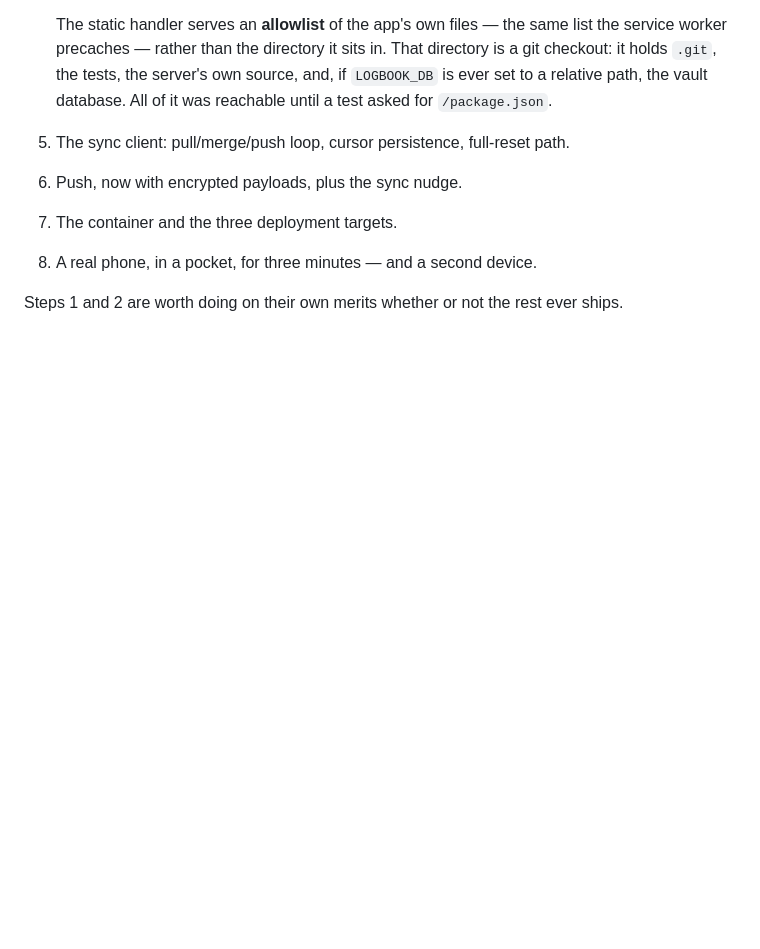
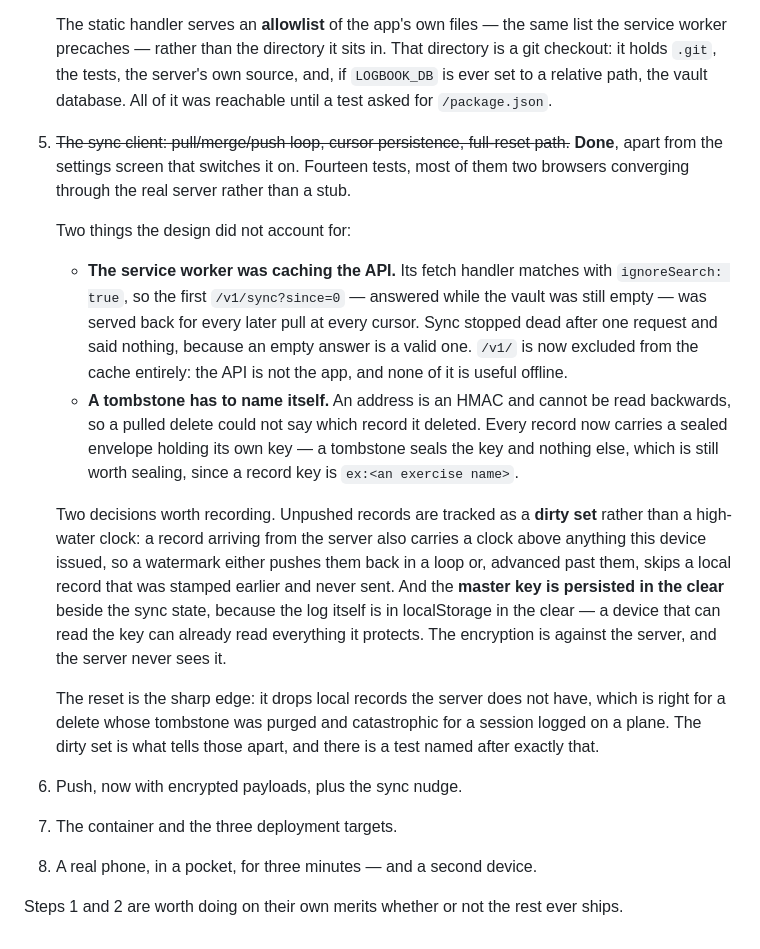
Before and after one commit to hype-armor/WorkoutLogBook, a Markdown page: docs/server.md, the part around the change. Drawn GitHub-style; blank space fills up the shorter version.

```diff
--- a/docs/server.md
+++ b/docs/server.md
@@ -547,7 +547,38 @@ which is what the leakage list above is for.
    That directory is a git checkout: it holds `.git`, the tests, the server's
    own source, and, if `LOGBOOK_DB` is ever set to a relative path, the vault
    database. All of it was reachable until a test asked for `/package.json`.
-5. The sync client: pull/merge/push loop, cursor persistence, full-reset path.
+5. ~~The sync client: pull/merge/push loop, cursor persistence, full-reset
+   path.~~ **Done**, apart from the settings screen that switches it on.
+   Fourteen tests, most of them two browsers converging through the real
+   server rather than a stub.
+
+   Two things the design did not account for:
+
+   - **The service worker was caching the API.** Its fetch handler matches with
+     `ignoreSearch: true`, so the first `/v1/sync?since=0` — answered while the
+     vault was still empty — was served back for every later pull at every
+     cursor. Sync stopped dead after one request and said nothing, because an
+     empty answer is a valid one. `/v1/` is now excluded from the cache
+     entirely: the API is not the app, and none of it is useful offline.
+   - **A tombstone has to name itself.** An address is an HMAC and cannot be
+     read backwards, so a pulled delete could not say which record it deleted.
+     Every record now carries a sealed envelope holding its own key — a
+     tombstone seals the key and nothing else, which is still worth sealing,
+     since a record key is `ex:<an exercise name>`.
+
+   Two decisions worth recording. Unpushed records are tracked as a **dirty
+   set** rather than a high-water clock: a record arriving from the server also
+   carries a clock above anything this device issued, so a watermark either
+   pushes them back in a loop or, advanced past them, skips a local record that
+   was stamped earlier and never sent. And the **master key is persisted in the
+   clear** beside the sync state, because the log itself is in localStorage in
+   the clear — a device that can read the key can already read everything it
+   protects. The encryption is against the server, and the server never sees it.
+
+   The reset is the sharp edge: it drops local records the server does not
+   have, which is right for a delete whose tombstone was purged and
+   catastrophic for a session logged on a plane. The dirty set is what tells
+   those apart, and there is a test named after exactly that.
 6. Push, now with encrypted payloads, plus the sync nudge.
 7. The container and the three deployment targets.
 8. A real phone, in a pocket, for three minutes — and a second device.
```
Also changed, not shown: README.md (+1 -1 lines), docs/development.md (+12 -8 lines).
